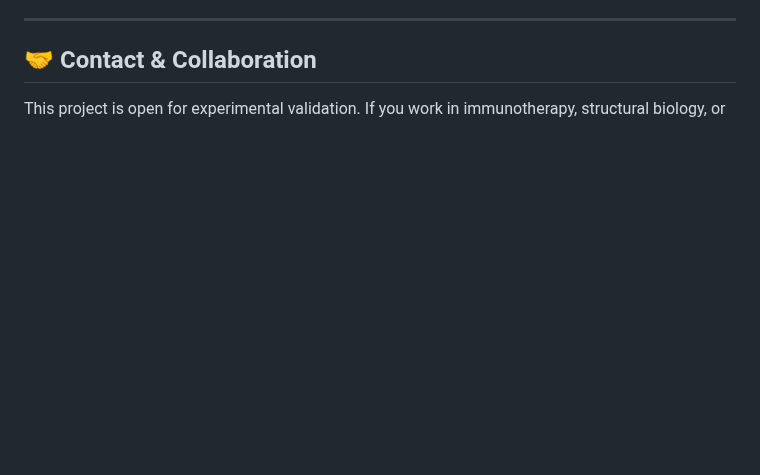
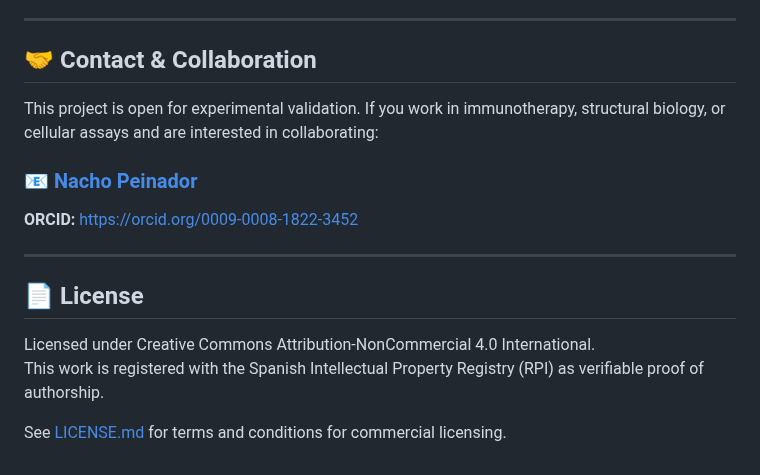
Before and after one commit to NachoPeinador/PIA-KRASv2-Nb, a Markdown page: README.md, the part around the change. GitHub-like rendering; blank space fills up the shorter version.

```diff
--- a/README.md
+++ b/README.md
@@ -84,4 +84,16 @@ This project provides complete pipelines for both static and dynamic analysis.
 
 ## 🤝 Contact & Collaboration
 
-This project is open for experimental validation. If you work in immunotherapy, structural biology, or
+This project is open for experimental validation. If you work in immunotherapy, structural biology, or cellular assays and are interested in collaborating:
+
+### [📧 Nacho Peinador](mailto:joseignacio.peinador@gmail.com)
+**ORCID:** [https://orcid.org/0009-0008-1822-3452](https://orcid.org/0009-0008-1822-3452)
+
+---
+
+## 📄 License
+
+Licensed under Creative Commons Attribution-NonCommercial 4.0 International.
+This work is registered with the Spanish Intellectual Property Registry (RPI) as verifiable proof of authorship.
+
+See [LICENSE.md](./LICENSE.md) for terms and conditions for commercial licensing.
```
